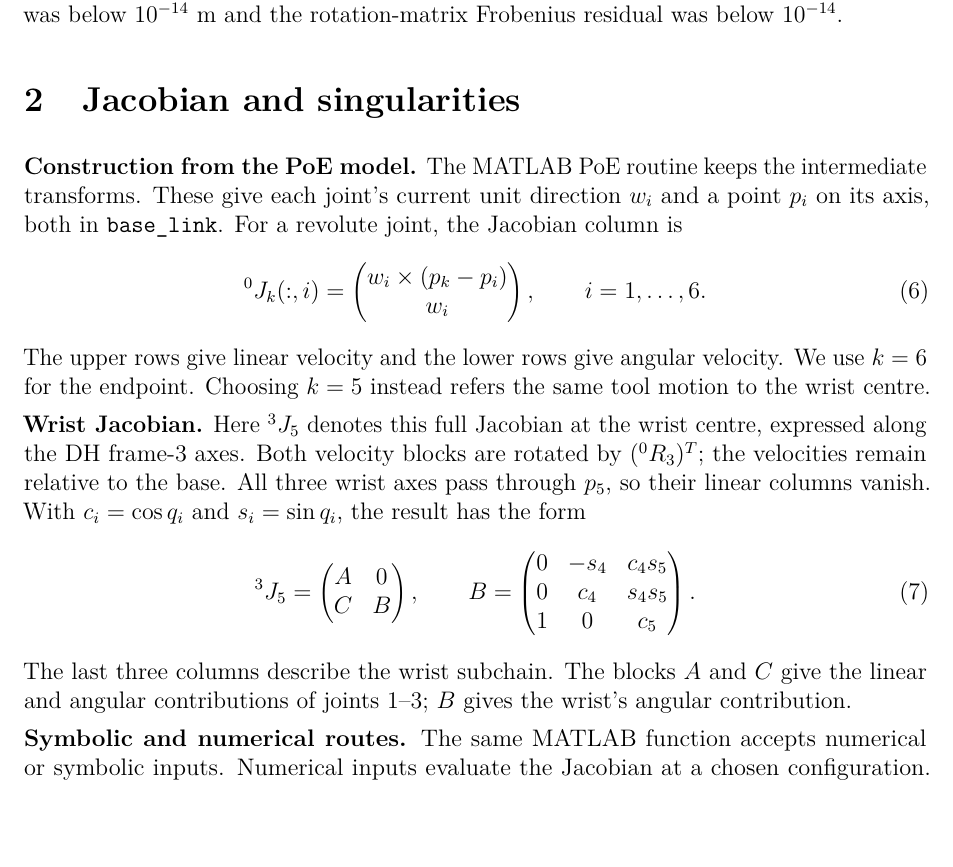
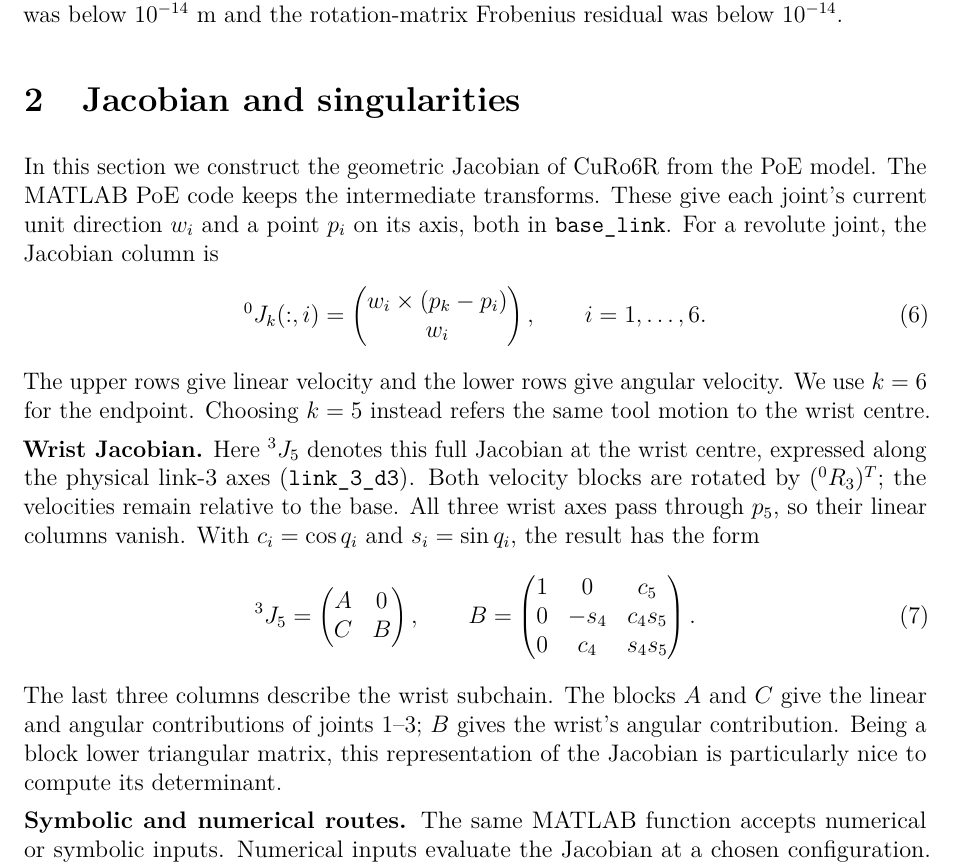
Before and after one commit to lucajg/project-1f-kgmp, a LaTeX document (report/report.tex, which reads report/sections/jacobian.tex): part of page 3 of 11, cut so that both start at the same text, the shorter picture padded with empty space. Compiled offline with pdfLaTeX.

Commit message:
Update Jacobian and PoE documentation: clarify frame references, enhance descriptions, and improve consistency across README files and code comments.

```diff
--- a/report/sections/jacobian.tex
+++ b/report/sections/jacobian.tex
@@ -1,8 +1,8 @@
 \section{Jacobian and singularities}
 \label{sec:jacobian}
 
-\textbf{Construction from the PoE model.}
-The MATLAB PoE routine keeps the intermediate transforms. These give each
+In this section we construct the geometric Jacobian of CuRo6R from the PoE model.
+The MATLAB PoE code keeps the intermediate transforms. These give each
 joint's current unit direction $w_i$ and a point $p_i$ on its axis, both in
 \texttt{base\_link}. For a revolute joint, the Jacobian column is
 \begin{equation}
@@ -17,22 +17,24 @@ same tool motion to the wrist centre.
 
 \textbf{Wrist Jacobian.}
 Here ${}^3J_5$ denotes this full Jacobian at the wrist centre, expressed
-along the DH frame-3 axes. Both velocity blocks are rotated by
+along the physical link-3 axes (\texttt{link\_3\_d3}). Both velocity blocks are rotated by
 $({}^0R_3)^T$; the velocities remain relative to the base.
 All three wrist axes pass through $p_5$, so their linear columns vanish.
 With $c_i=\cos q_i$ and $s_i=\sin q_i$, the result has the form
 \begin{equation}
  {}^3J_5=\begin{pmatrix}A&0\\C&B\end{pmatrix},\qquad
  B=\begin{pmatrix}
+ 1&0&c_5\\
  0&-s_4&c_4s_5\\
- 0&c_4&s_4s_5\\
- 1&0&c_5
+ 0&c_4&s_4s_5
  \end{pmatrix}.
  \label{eq:jacobian-wrist}
 \end{equation}
 The last three columns describe the wrist subchain. The blocks $A$ and
 $C$ give the linear and angular contributions of joints 1--3; $B$ gives
-the wrist's angular contribution.
+the wrist's angular contribution. Being a block lower triangular matrix,
+this representation of the Jacobian is particularly nice to compute its
+determinant.
 
 \textbf{Symbolic and numerical routes.}
 The same MATLAB function accepts numerical or symbolic inputs. Numerical
```
Also changed, not shown: report/notes/jacobian_detailed.tex (+5 -0 lines), Matlab/fk/README.md, Matlab/jacobian/README.md, Matlab/models/README.md, README.md, report/README.md, report/report.pdf, report/working_notes.pdf, 5 other files.
